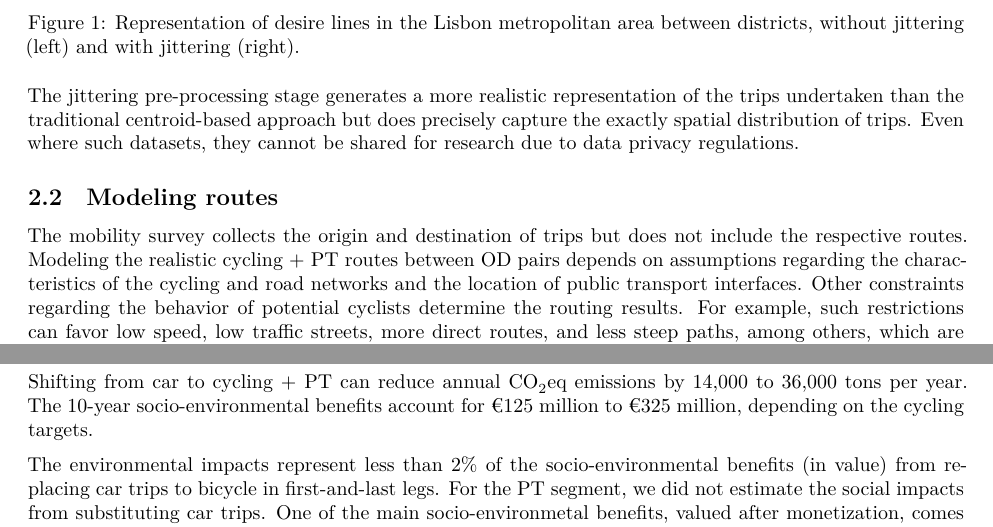
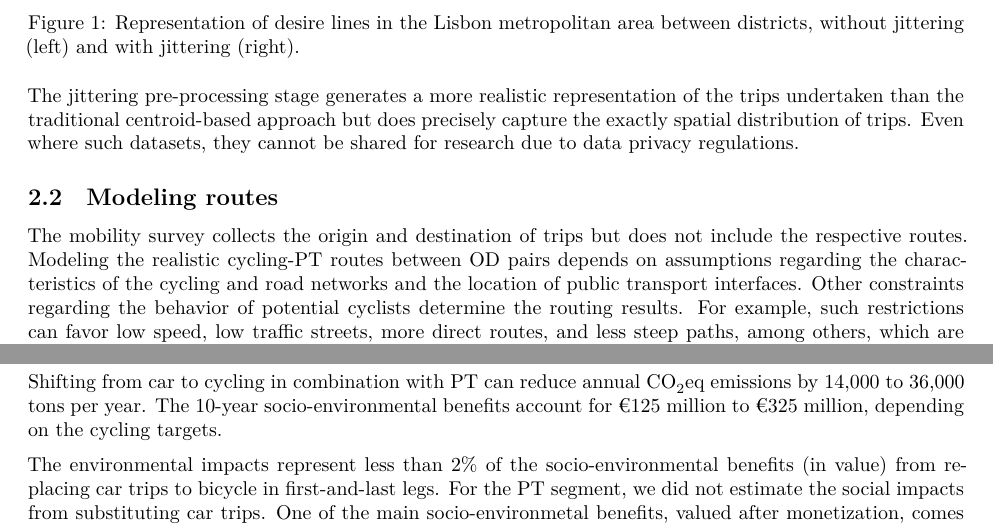
Before and after one commit to U-Shift/biclar, an R Markdown document (paper/PaperCEUS/PaperCEUS.Rmd): two parts of pages 3 and 7 of 8, joined at a grey line, cut so that both start at the same text. Rendered offline with R 4.5, knitr and Pandoc, then LaTeX, with nearby package versions; drawn as R Markdown's standard PDF in place of the format the file asks for; some code elsewhere in the file could not run offline; a font, style sheet, LaTeX package, included part or bibliography that could not be used is replaced or left out.

Commit message:
Cycling-PT

````diff
--- a/paper/PaperCEUS/PaperCEUS.Rmd
+++ b/paper/PaperCEUS/PaperCEUS.Rmd
@@ -213,7 +213,7 @@ Even where such datasets, they cannot be shared for research due to data privacy
 ## Modeling routes
 
 The mobility survey collects the origin and destination of trips but does not include the respective routes.
-Modeling the realistic cycling + PT routes between OD pairs depends on assumptions regarding the characteristics of the cycling and road networks and the location of public transport interfaces.
+Modeling the realistic cycling-PT routes between OD pairs depends on assumptions regarding the characteristics of the cycling and road networks and the location of public transport interfaces.
 Other constraints regarding the behavior of potential cyclists determine the routing results.
 For example, such restrictions can favor low speed, low traffic streets, more direct routes, and less steep paths, among others, which are suitable for cycling.
 
@@ -450,7 +450,7 @@ knitr::kable(summaryall,
 ```
 
 <!-- FOR OTHER PAPER: separate the Socio impacts from the Environmental ones? -->
-Shifting from car to cycling + PT can reduce annual CO~2~eq emissions by 14,000 to 36,000 tons per year.
+Shifting from car to cycling in combination with PT can reduce annual CO~2~eq emissions by 14,000 to 36,000 tons per year.
 The 10-year socio-environmental benefits account for €125 million to €325 million, depending on the cycling targets.
 
 The environmental impacts represent less than 2% of the socio-environmental benefits (in value) from replacing car trips to bicycle in first-and-last legs.
````
